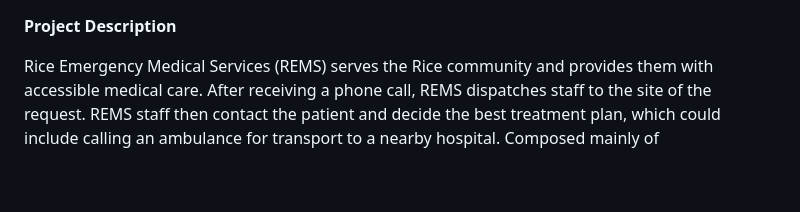
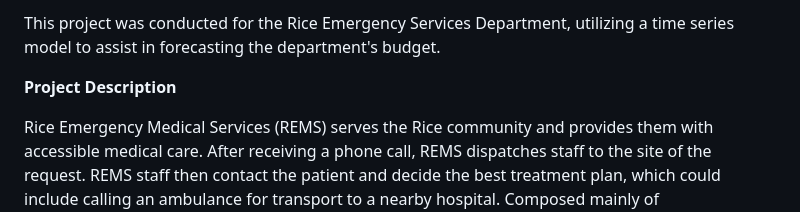
Before and after one commit to Yunli-S/Rice-EMS, a Markdown page: README.md, the part around the change. Rendered like a GitHub page; blank space fills up the shorter version.

```diff
--- a/README.md
+++ b/README.md
@@ -1,3 +1,5 @@
+This project was conducted for the Rice Emergency Services Department, utilizing a time series model to assist in forecasting the department's budget.
+
 **Project Description**
 
 Rice Emergency Medical Services (REMS) serves the Rice community and provides them with accessible medical care. After receiving a phone call, REMS dispatches staff to the site of the request. REMS staff then contact the patient and decide the best treatment plan, which could include calling an ambulance for transport to a nearby hospital. Composed mainly of undergraduate volunteers, REMS responds to about 1,000 emergencies each year and provides 5 academic courses in the Department of Kinesiology.
```
